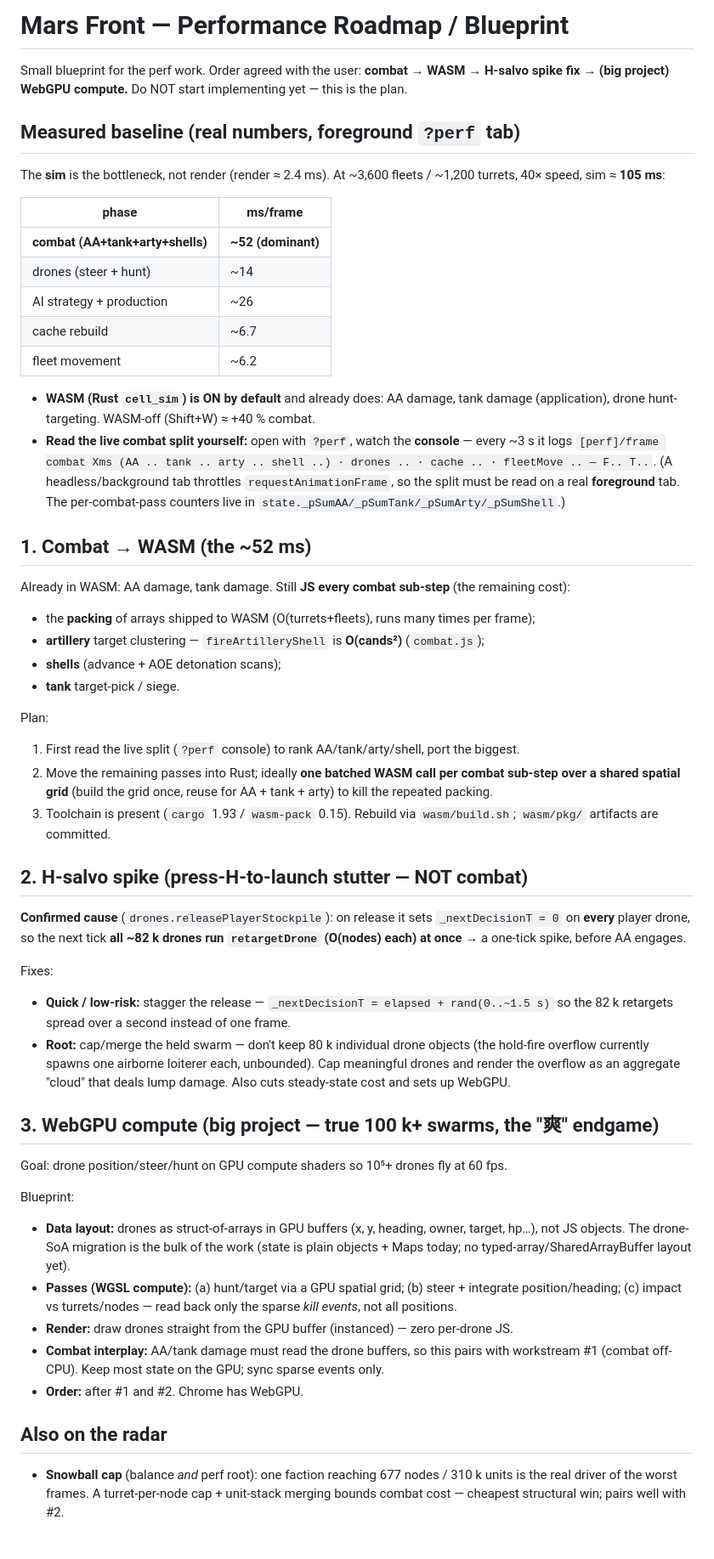
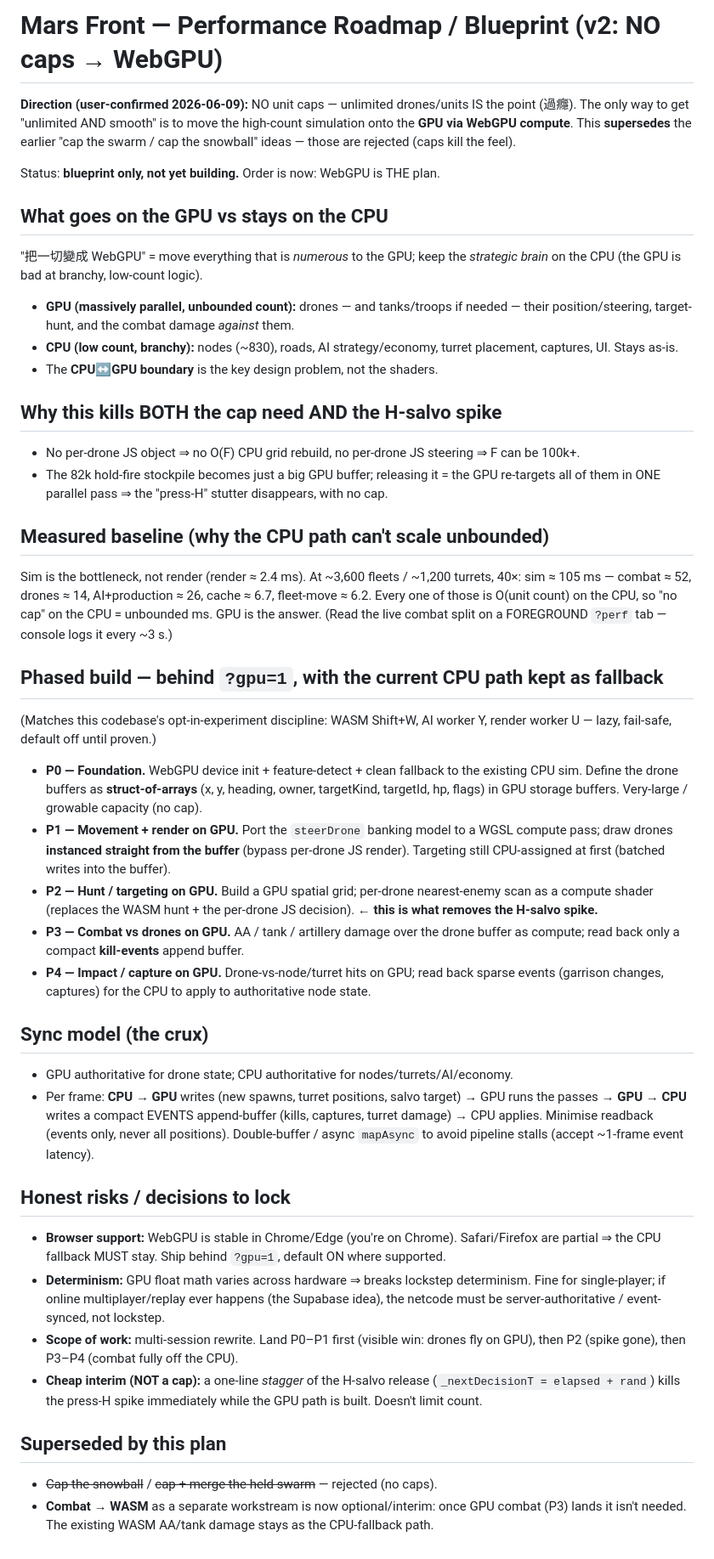
Before and after one commit to DD-Ching/cell-conquest, a Markdown page: PERF_ROADMAP.md, the part around the change. Shown at 85% size. Drawn GitHub-style.

Commit message:
Perf roadmap v2: drop caps, commit to WebGPU for unbounded units
User direction: no unit caps (unlimited is the point). Reframe the roadmap
around moving the high-count sim (drones + their combat) onto the GPU via
WebGPU compute, with nodes/AI/economy staying CPU. This supersedes the
cap-the-swarm / cap-the-snowball ideas (rejected). Phased plan P0-P4 behind
?gpu=1 with CPU fallback; sync model + determinism/browser risks noted; the
H-salvo spike is solved for free once targeting moves to GPU.

Co-Authored-By: Claude Opus 4.8 (1M context) <noreply@anthropic.com>

```diff
--- a/PERF_ROADMAP.md
+++ b/PERF_ROADMAP.md
@@ -1,54 +1,42 @@
-# Mars Front — Performance Roadmap / Blueprint
+# Mars Front — Performance Roadmap / Blueprint (v2: NO caps → WebGPU)
 
-Small blueprint for the perf work. Order agreed with the user:
-**combat → WASM  →  H-salvo spike fix  →  (big project) WebGPU compute.**
-Do NOT start implementing yet — this is the plan.
+**Direction (user-confirmed 2026-06-09):** NO unit caps — unlimited drones/units IS the point (過癮). The only way to get "unlimited AND smooth" is to move the high-count simulation onto the **GPU via WebGPU compute**. This **supersedes** the earlier "cap the swarm / cap the snowball" ideas — those are rejected (caps kill the feel).
 
-## Measured baseline (real numbers, foreground `?perf` tab)
-The **sim** is the bottleneck, not render (render ≈ 2.4 ms).
-At ~3,600 fleets / ~1,200 turrets, 40× speed, sim ≈ **105 ms**:
+Status: **blueprint only, not yet building.** Order is now: WebGPU is THE plan.
 
-| phase | ms/frame |
-|---|---|
-| **combat (AA+tank+arty+shells)** | **~52 (dominant)** |
-| drones (steer + hunt) | ~14 |
-| AI strategy + production | ~26 |
-| cache rebuild | ~6.7 |
-| fleet movement | ~6.2 |
+## What goes on the GPU vs stays on the CPU
+"把一切變成 WebGPU" = move everything that is *numerous* to the GPU; keep the *strategic brain* on the CPU (the GPU is bad at branchy, low-count logic).
+- **GPU (massively parallel, unbounded count):** drones — and tanks/troops if needed — their position/steering, target-hunt, and the combat damage *against* them.
+- **CPU (low count, branchy):** nodes (~830), roads, AI strategy/economy, turret placement, captures, UI. Stays as-is.
+- The **CPU↔GPU boundary** is the key design problem, not the shaders.
 
-- **WASM (Rust `cell_sim`) is ON by default** and already does: AA damage, tank damage (application), drone hunt-targeting. WASM-off (Shift+W) ≈ +40 % combat.
-- **Read the live combat split yourself:** open with `?perf`, watch the **console** — every ~3 s it logs
-  `[perf]/frame combat Xms (AA .. tank .. arty .. shell ..) · drones .. · cache .. · fleetMove .. — F.. T..`.
-  (A headless/background tab throttles `requestAnimationFrame`, so the split must be read on a real **foreground** tab. The per-combat-pass counters live in `state._pSumAA/_pSumTank/_pSumArty/_pSumShell`.)
+## Why this kills BOTH the cap need AND the H-salvo spike
+- No per-drone JS object ⇒ no O(F) CPU grid rebuild, no per-drone JS steering ⇒ F can be 100k+.
+- The 82k hold-fire stockpile becomes just a big GPU buffer; releasing it = the GPU re-targets all of them in ONE parallel pass ⇒ the "press-H" stutter disappears, with no cap.
 
-## 1. Combat → WASM (the ~52 ms)
-Already in WASM: AA damage, tank damage. Still **JS every combat sub-step** (the remaining cost):
-- the **packing** of arrays shipped to WASM (O(turrets+fleets), runs many times per frame);
-- **artillery** target clustering — `fireArtilleryShell` is **O(cands²)** (`combat.js`);
-- **shells** (advance + AOE detonation scans);
-- **tank** target-pick / siege.
+## Measured baseline (why the CPU path can't scale unbounded)
+Sim is the bottleneck, not render (render ≈ 2.4 ms). At ~3,600 fleets / ~1,200 turrets, 40×: sim ≈ 105 ms — combat ≈ 52, drones ≈ 14, AI+production ≈ 26, cache ≈ 6.7, fleet-move ≈ 6.2. Every one of those is O(unit count) on the CPU, so "no cap" on the CPU = unbounded ms. GPU is the answer.
+(Read the live combat split on a FOREGROUND `?perf` tab — console logs it every ~3 s.)
 
-Plan:
-1. First read the live split (`?perf` console) to rank AA/tank/arty/shell, port the biggest.
-2. Move the remaining passes into Rust; ideally **one batched WASM call per combat sub-step over a shared spatial grid** (build the grid once, reuse for AA + tank + arty) to kill the repeated packing.
-3. Toolchain is present (`cargo` 1.93 / `wasm-pack` 0.15). Rebuild via `wasm/build.sh`; `wasm/pkg/` artifacts are committed.
+## Phased build — behind `?gpu=1`, with the current CPU path kept as fallback
+(Matches this codebase's opt-in-experiment discipline: WASM Shift+W, AI worker Y, render worker U — lazy, fail-safe, default off until proven.)
 
-## 2. H-salvo spike (press-H-to-launch stutter — NOT combat)
-**Confirmed cause** (`drones.releasePlayerStockpile`): on release it sets `_nextDecisionT = 0` on **every** player drone, so the next tick **all ~82 k drones run `retargetDrone` (O(nodes) each) at once** → a one-tick spike, before AA engages.
+- **P0 — Foundation.** WebGPU device init + feature-detect + clean fallback to the existing CPU sim. Define the drone buffers as **struct-of-arrays** (x, y, heading, owner, targetKind, targetId, hp, flags) in GPU storage buffers. Very-large / growable capacity (no cap).
+- **P1 — Movement + render on GPU.** Port the `steerDrone` banking model to a WGSL compute pass; draw drones **instanced straight from the buffer** (bypass per-drone JS render). Targeting still CPU-assigned at first (batched writes into the buffer).
+- **P2 — Hunt / targeting on GPU.** Build a GPU spatial grid; per-drone nearest-enemy scan as a compute shader (replaces the WASM hunt + the per-drone JS decision). **← this is what removes the H-salvo spike.**
+- **P3 — Combat vs drones on GPU.** AA / tank / artillery damage over the drone buffer as compute; read back only a compact **kill-events** append buffer.
+- **P4 — Impact / capture on GPU.** Drone-vs-node/turret hits on GPU; read back sparse events (garrison changes, captures) for the CPU to apply to authoritative node state.
 
-Fixes:
-- **Quick / low-risk:** stagger the release — `_nextDecisionT = elapsed + rand(0..~1.5 s)` so the 82 k retargets spread over a second instead of one frame.
-- **Root:** cap/merge the held swarm — don't keep 80 k individual drone objects (the hold-fire overflow currently spawns one airborne loiterer each, unbounded). Cap meaningful drones and render the overflow as an aggregate "cloud" that deals lump damage. Also cuts steady-state cost and sets up WebGPU.
+## Sync model (the crux)
+- GPU authoritative for drone state; CPU authoritative for nodes/turrets/AI/economy.
+- Per frame: **CPU → GPU** writes (new spawns, turret positions, salvo target) → GPU runs the passes → **GPU → CPU** writes a compact EVENTS append-buffer (kills, captures, turret damage) → CPU applies. Minimise readback (events only, never all positions). Double-buffer / async `mapAsync` to avoid pipeline stalls (accept ~1-frame event latency).
 
-## 3. WebGPU compute (big project — true 100 k+ swarms, the "爽" endgame)
-Goal: drone position/steer/hunt on GPU compute shaders so 10⁵+ drones fly at 60 fps.
+## Honest risks / decisions to lock
+- **Browser support:** WebGPU is stable in Chrome/Edge (you're on Chrome). Safari/Firefox are partial ⇒ the CPU fallback MUST stay. Ship behind `?gpu=1`, default ON where supported.
+- **Determinism:** GPU float math varies across hardware ⇒ breaks lockstep determinism. Fine for single-player; if online multiplayer/replay ever happens (the Supabase idea), the netcode must be server-authoritative / event-synced, not lockstep.
+- **Scope of work:** multi-session rewrite. Land P0–P1 first (visible win: drones fly on GPU), then P2 (spike gone), then P3–P4 (combat fully off the CPU).
+- **Cheap interim (NOT a cap):** a one-line *stagger* of the H-salvo release (`_nextDecisionT = elapsed + rand`) kills the press-H spike immediately while the GPU path is built. Doesn't limit count.
 
-Blueprint:
-- **Data layout:** drones as struct-of-arrays in GPU buffers (x, y, heading, owner, target, hp…), not JS objects. The drone-SoA migration is the bulk of the work (state is plain objects + Maps today; no typed-array/SharedArrayBuffer layout yet).
-- **Passes (WGSL compute):** (a) hunt/target via a GPU spatial grid; (b) steer + integrate position/heading; (c) impact vs turrets/nodes — read back only the sparse *kill events*, not all positions.
-- **Render:** draw drones straight from the GPU buffer (instanced) — zero per-drone JS.
-- **Combat interplay:** AA/tank damage must read the drone buffers, so this pairs with workstream #1 (combat off-CPU). Keep most state on the GPU; sync sparse events only.
-- **Order:** after #1 and #2. Chrome has WebGPU.
-
-## Also on the radar
-- **Snowball cap** (balance *and* perf root): one faction reaching 677 nodes / 310 k units is the real driver of the worst frames. A turret-per-node cap + unit-stack merging bounds combat cost — cheapest structural win; pairs well with #2.
+## Superseded by this plan
+- ~~Cap the snowball~~ / ~~cap + merge the held swarm~~ — rejected (no caps).
+- **Combat → WASM** as a separate workstream is now optional/interim: once GPU combat (P3) lands it isn't needed. The existing WASM AA/tank damage stays as the CPU-fallback path.
```
